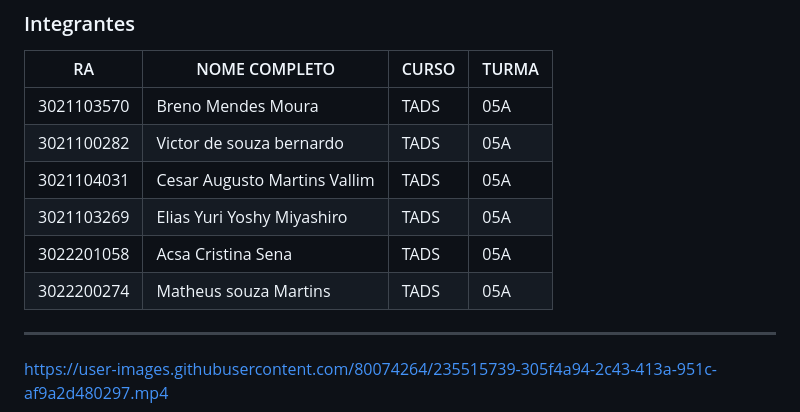
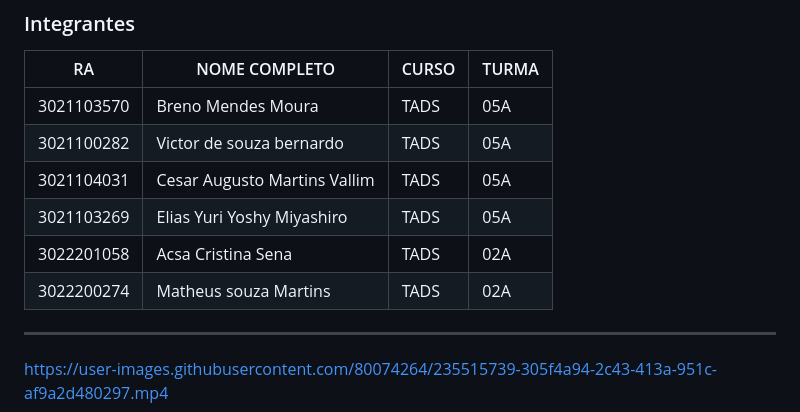
Before and after one commit to BrenoMendesMoura/UNI.LIBRARY-Projeto, a Markdown page: README.md, the part around the change. Drawn GitHub-style.

```diff
--- a/README.md
+++ b/README.md
@@ -15,8 +15,8 @@ Período: Noturno <br>
 |3021100282|Victor de souza bernardo|TADS|05A|
 |3021104031|Cesar Augusto Martins Vallim|TADS|05A|
 |3021103269|Elias Yuri Yoshy Miyashiro|TADS|05A|
-|3022201058|Acsa Cristina Sena|TADS|05A|
-|3022200274|Matheus souza Martins|TADS|05A|
+|3022201058|Acsa Cristina Sena|TADS|02A|
+|3022200274|Matheus souza Martins|TADS|02A|
 
 <hr>
 
```
